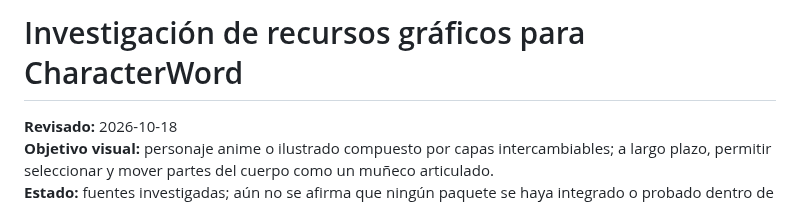
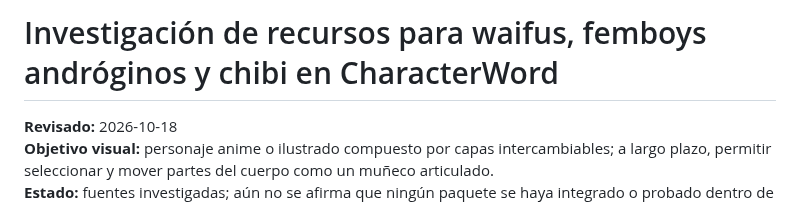
Before and after one commit to rikosama473-sketch/characterword, a Markdown page: docs/ASSET_RESEARCH.md, the part around the change. GitHub-like rendering.

Commit message:
Align research title to CharacterWord visual focus

```diff
--- a/docs/ASSET_RESEARCH.md
+++ b/docs/ASSET_RESEARCH.md
@@ -1,4 +1,4 @@
-# Investigación de recursos gráficos para CharacterWord
+# Investigación de recursos para waifus, femboys andróginos y chibi en CharacterWord
 
 **Revisado:** 2026-10-18
 **Objetivo visual:** personaje anime o ilustrado compuesto por capas intercambiables; a largo plazo, permitir seleccionar y mover partes del cuerpo como un muñeco articulado.
```
